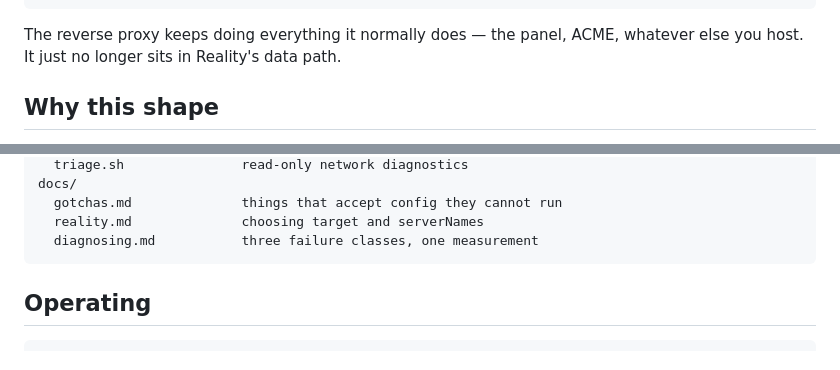
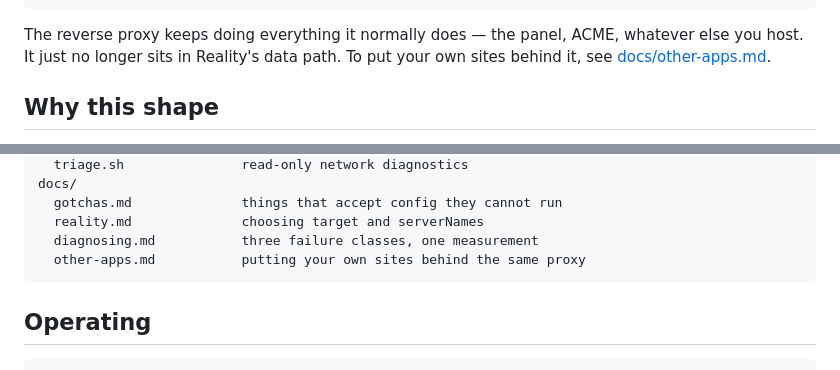
Before and after one commit to keshon/3xui-reality-stack, a Markdown page: README.md, 2 parts joined by grey strips. GitHub-like rendering.

````diff
--- a/README.md
+++ b/README.md
@@ -20,7 +20,8 @@ subscription URL, and a real website as cover.
 ```
 
 The reverse proxy keeps doing everything it normally does — the panel, ACME,
-whatever else you host. It just no longer sits in Reality's data path.
+whatever else you host. It just no longer sits in Reality's data path. To put
+your own sites behind it, see [docs/other-apps.md](docs/other-apps.md).
 
 ## Why this shape
 
@@ -113,6 +114,7 @@ docs/
   gotchas.md              things that accept config they cannot run
   reality.md              choosing target and serverNames
   diagnosing.md           three failure classes, one measurement
+  other-apps.md           putting your own sites behind the same proxy
 ```
 
 ## Operating
````
Also changed, not shown: docs/other-apps.md (added, +87 -0 lines).
